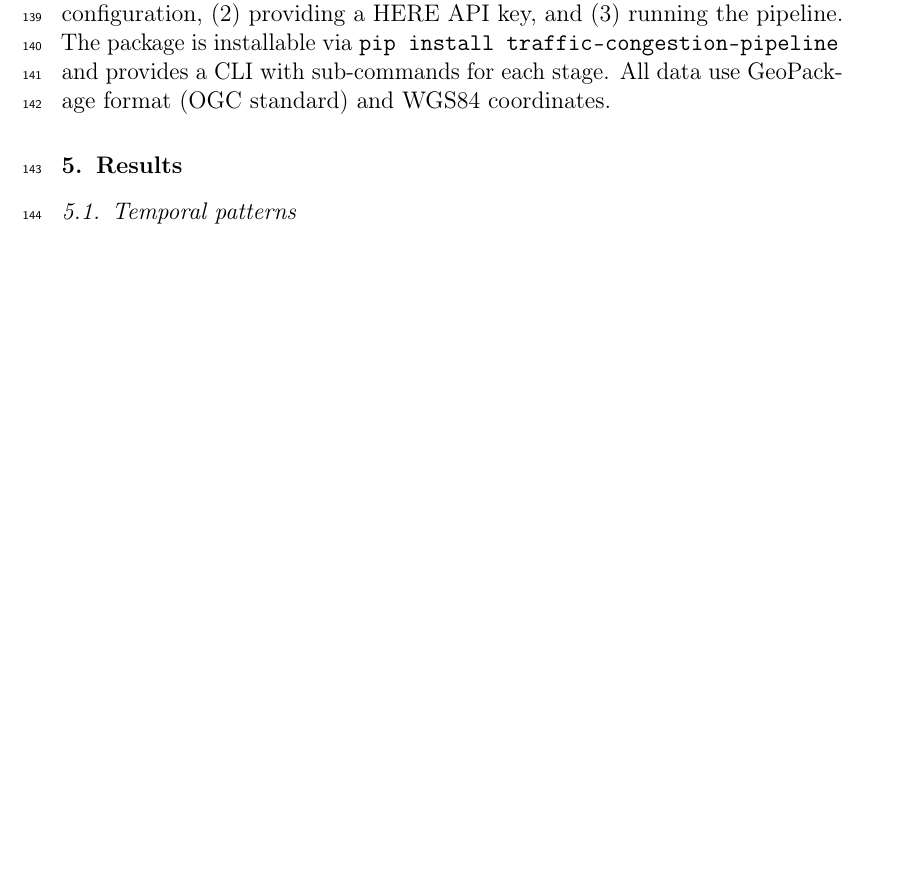
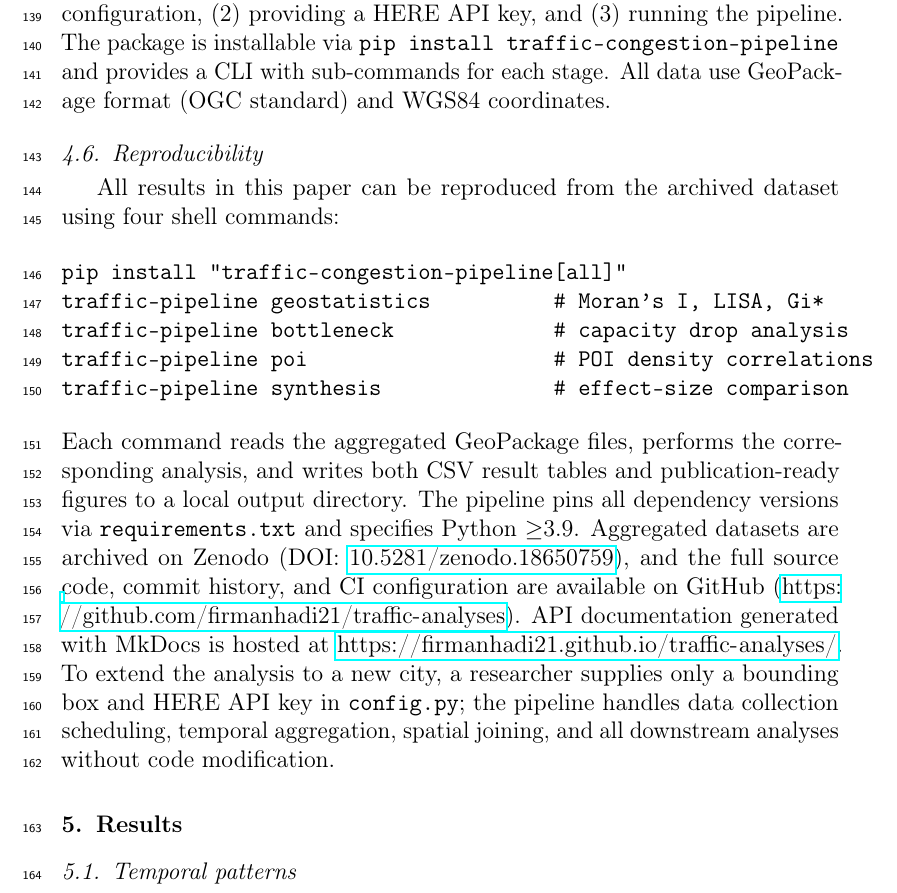
Before and after one commit to firmanhadi21/traffic-analyses, a LaTeX paper (paper/manuscript_ceus.tex): part of page 7 of 17, cut so that both start at the same text, the shorter picture padded with empty space. Compiled offline with pdfLaTeX.

Commit message:
Add Reproducibility subsection (Section 4.6)

```diff
--- a/paper/manuscript_ceus.tex
+++ b/paper/manuscript_ceus.tex
@@ -195,6 +195,21 @@ A key contribution is the open-source pipeline, designed for reproducibility and
 \end{enumerate}
 
 Adding a new city requires only: (1) specifying the bounding box in the configuration, (2) providing a HERE API key, and (3) running the pipeline. The package is installable via \texttt{pip install traffic-congestion-pipeline} and provides a CLI with sub-commands for each stage. All data use GeoPackage format (OGC standard) and WGS84 coordinates.
+
+\subsection{Reproducibility}
+\label{sec:reproducibility}
+
+All results in this paper can be reproduced from the archived dataset using four shell commands:
+
+\begin{verbatim}
+pip install "traffic-congestion-pipeline[all]"
+traffic-pipeline geostatistics          # Moran's I, LISA, Gi*
+traffic-pipeline bottleneck             # capacity drop analysis
+traffic-pipeline poi                    # POI density correlations
+traffic-pipeline synthesis              # effect-size comparison
+\end{verbatim}
+
+\noindent Each command reads the aggregated GeoPackage files, performs the corresponding analysis, and writes both CSV result tables and publication-ready figures to a local output directory. The pipeline pins all dependency versions via \texttt{requirements.txt} and specifies Python $\geq$3.9. Aggregated datasets are archived on Zenodo (DOI: \href{https://doi.org/10.5281/zenodo.18650759}{10.5281/zenodo.18650759}), and the full source code, commit history, and CI configuration are available on GitHub (\url{https://github.com/firmanhadi21/traffic-analyses}). API documentation generated with MkDocs is hosted at \url{https://firmanhadi21.github.io/traffic-analyses/}. To extend the analysis to a new city, a researcher supplies only a bounding box and HERE API key in \texttt{config.py}; the pipeline handles data collection scheduling, temporal aggregation, spatial joining, and all downstream analyses without code modification.
 
 
 %% ============================================================
```
